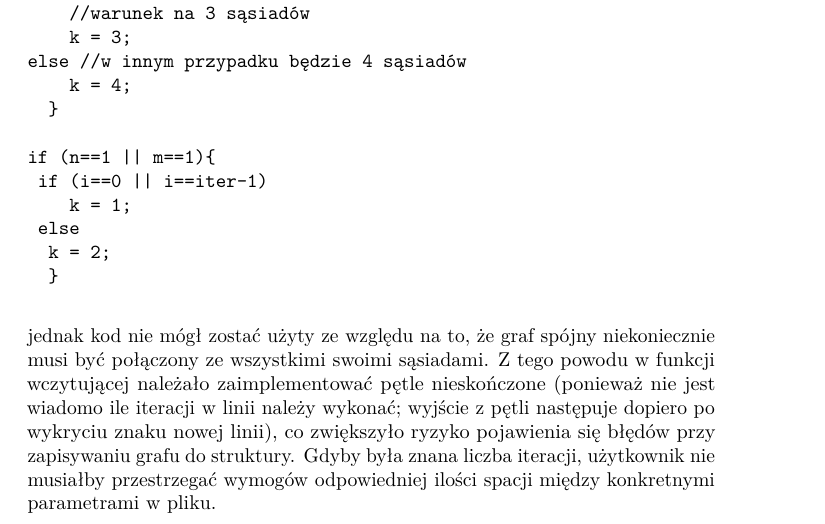
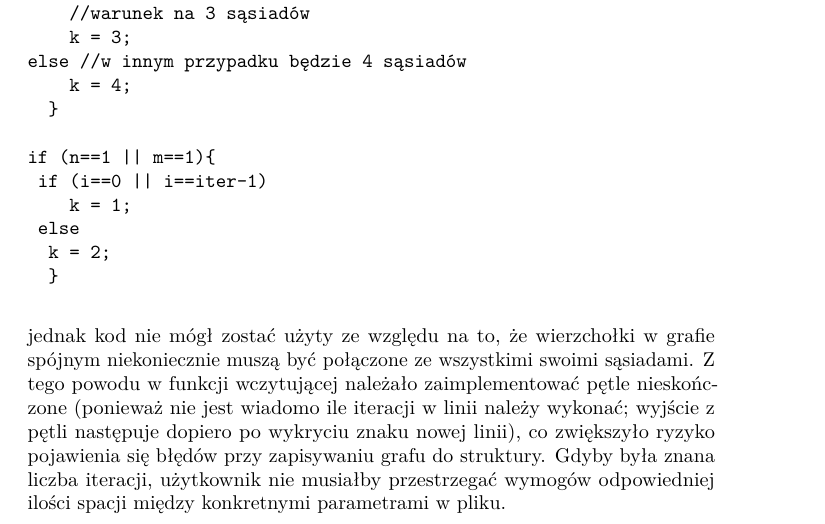
Before and after one commit to imaziarz/Graph-C, a LaTeX document (documents/spr.tex): part of page 6 of 6, cut so that both start at the same text. Compiled offline with pdfLaTeX.

Commit message:
Update spr.tex

```diff
--- a/documents/spr.tex
+++ b/documents/spr.tex
@@ -274,5 +274,5 @@ if (n==1 || m==1){
 		k = 2;
 		}
 		\end{verbatim}
-		jednak kod nie mógł zostać użyty ze względu na to, że graf spójny niekoniecznie musi być połączony ze wszystkimi swoimi sąsiadami. Z tego powodu w funkcji wczytującej należało zaimplementować pętle nieskończone (ponieważ nie jest wiadomo ile iteracji w linii należy wykonać; wyjście z pętli następuje dopiero po wykryciu znaku nowej linii), co zwiększyło ryzyko pojawienia się błędów przy zapisywaniu grafu do struktury. Gdyby była znana liczba iteracji, użytkownik nie musiałby przestrzegać wymogów odpowiedniej ilości spacji między konkretnymi parametrami w pliku.
+		jednak kod nie mógł zostać użyty ze względu na to, że wierzchołki w grafie spójnym niekoniecznie muszą być połączone ze wszystkimi swoimi sąsiadami. Z tego powodu w funkcji wczytującej należało zaimplementować pętle nieskończone (ponieważ nie jest wiadomo ile iteracji w linii należy wykonać; wyjście z pętli następuje dopiero po wykryciu znaku nowej linii), co zwiększyło ryzyko pojawienia się błędów przy zapisywaniu grafu do struktury. Gdyby była znana liczba iteracji, użytkownik nie musiałby przestrzegać wymogów odpowiedniej ilości spacji między konkretnymi parametrami w pliku.
 \end{document}
```
